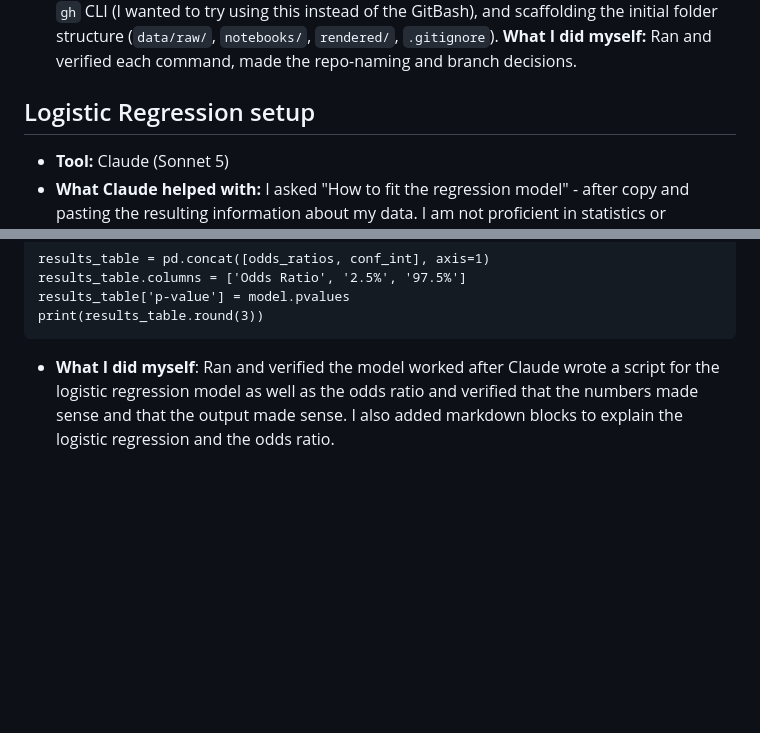
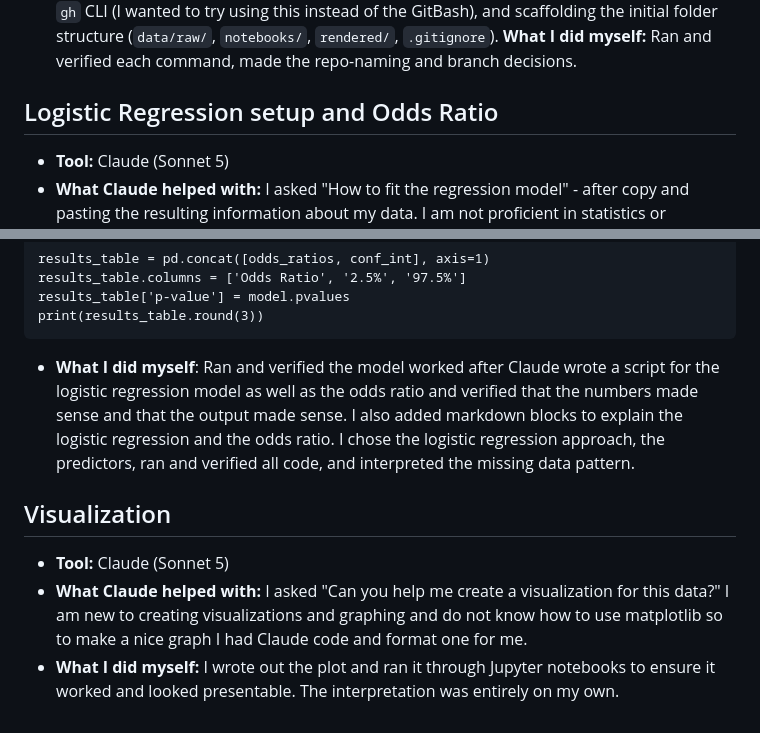
Before and after one commit to nlinares-GWU2026/lab-2-hds, a Markdown page: AI_USAGE.md, 2 parts joined by grey strips. GitHub-like rendering; blank space fills up the shorter version.

Commit message:
Update AI_USAGE.md with Logistic Regression and Visualization
Expanded the Logistic Regression section to include details on the odds ratio and added a new section for visualization, including contributions from Claude.

````diff
--- a/AI_USAGE.md
+++ b/AI_USAGE.md
@@ -5,7 +5,7 @@
 - **What Claude helped with:** Walked through initializing the local git repo, configuring git identity and the `main` branch default, authenticating and creating the GitHub repo via the `gh` CLI (I wanted to try using this instead of the GitBash), and scaffolding the initial folder structure (`data/raw/`, `notebooks/`, `rendered/`, `.gitignore`).
 **What I did myself:** Ran and verified each command, made the repo-naming and branch decisions.
 
-## Logistic Regression setup
+## Logistic Regression setup and Odds Ratio
 - **Tool:** Claude (Sonnet 5)
 - **What Claude helped with:** I asked "How to fit the regression model" - after copy and pasting the resulting information about my data. I am not proficient in statistics or statistical coding and needed AI help to write a code for me.
 ```python
@@ -44,4 +44,9 @@ results_table.columns = ['Odds Ratio', '2.5%', '97.5%']
 results_table['p-value'] = model.pvalues
 print(results_table.round(3))
 ```
-- **What I did myself**: Ran and verified the model worked after Claude wrote a script for the logistic regression model as well as the odds ratio and verified that the numbers made sense and that the output made sense. I also added markdown blocks to explain the logistic regression and the odds ratio.
+- **What I did myself**: Ran and verified the model worked after Claude wrote a script for the logistic regression model as well as the odds ratio and verified that the numbers made sense and that the output made sense. I also added markdown blocks to explain the logistic regression and the odds ratio. I chose the logistic regression approach, the predictors, ran and verified all code, and interpreted the missing data pattern.
+
+## Visualization
+- **Tool:** Claude (Sonnet 5)
+- **What Claude helped with:** I asked "Can you help me create a visualization for this data?" I am new to creating visualizations and graphing and do not know how to use matplotlib so to make a nice graph I had Claude code and format one for me.
+- **What I did myself:** I wrote out the plot and ran it through Jupyter notebooks to ensure it worked and looked presentable. The interpretation was entirely on my own.
````
